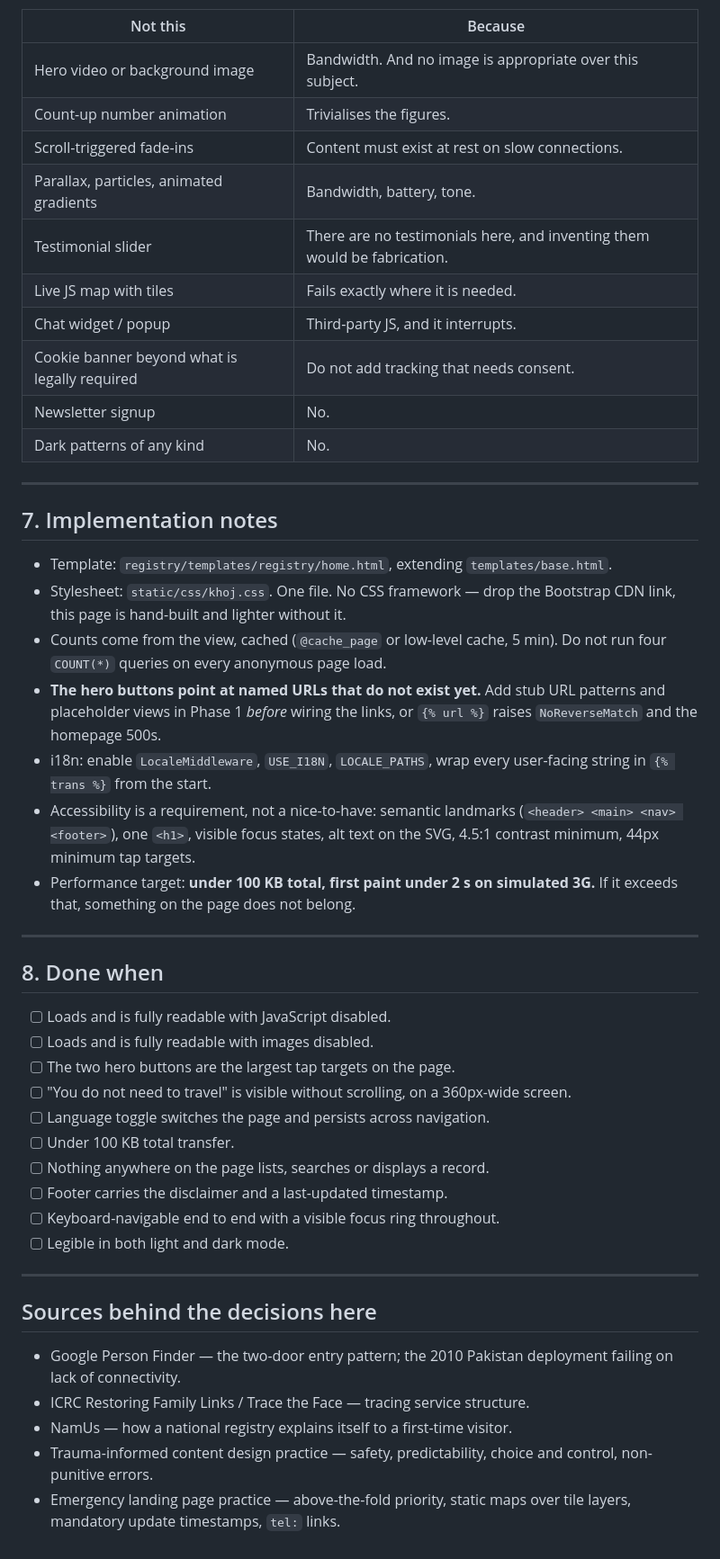
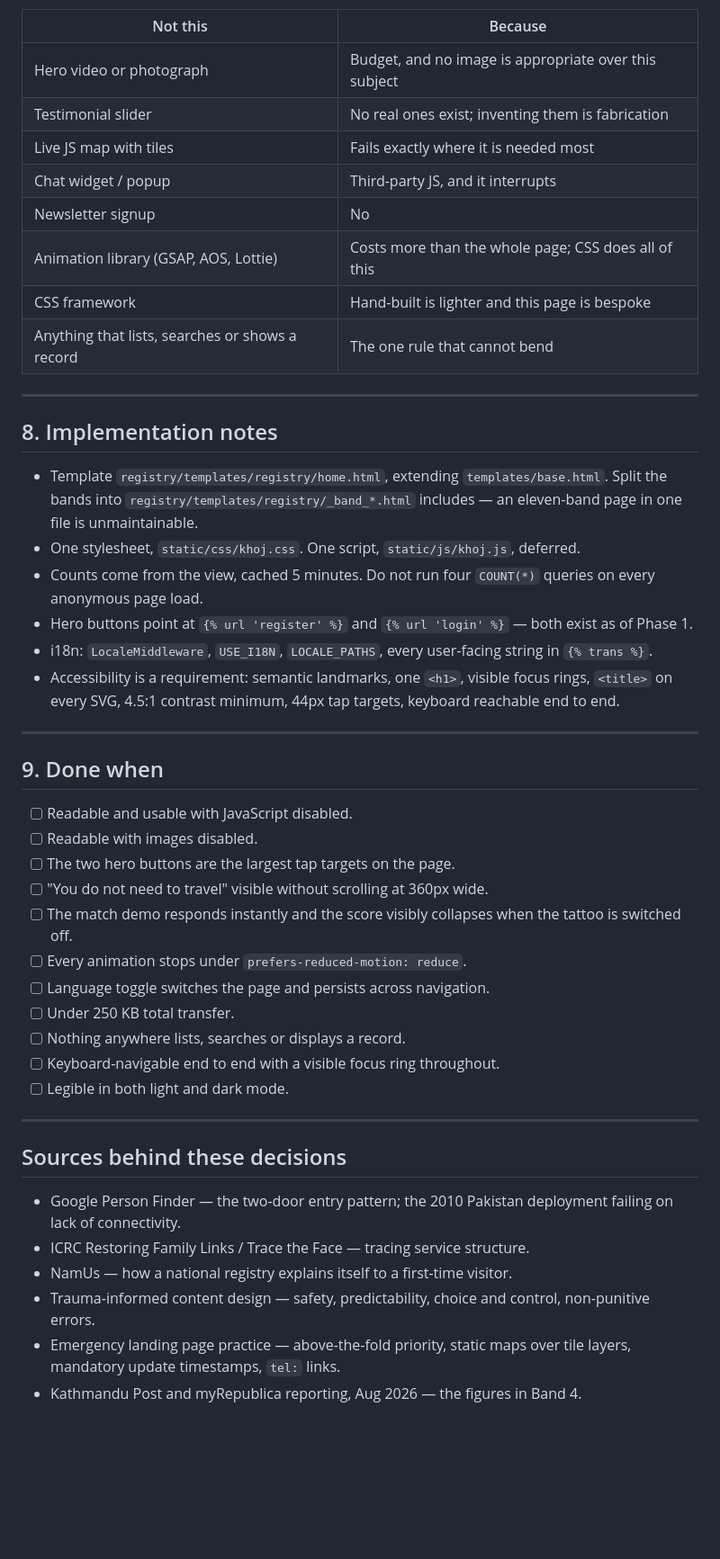
Before and after one commit to CAPTAINlevi12/khoj, a Markdown page: docs/LANDING_PAGE_BRIEF.md, the part around one of its changes. Shown at 90% size. Rendered like a GitHub page; blank space fills up the shorter version.

```diff
--- a/docs/LANDING_PAGE_BRIEF.md
+++ b/docs/LANDING_PAGE_BRIEF.md
@@ -255,61 +358,62 @@ Each of these is a normal good-website feature that is wrong *here*:
 
 | Not this | Because |
 |---|---|
-| Hero video or background image | Bandwidth. And no image is appropriate over this subject. |
-| Count-up number animation | Trivialises the figures. |
-| Scroll-triggered fade-ins | Content must exist at rest on slow connections. |
-| Parallax, particles, animated gradients | Bandwidth, battery, tone. |
-| Testimonial slider | There are no testimonials here, and inventing them would be fabrication. |
-| Live JS map with tiles | Fails exactly where it is needed. |
-| Chat widget / popup | Third-party JS, and it interrupts. |
-| Cookie banner beyond what is legally required | Do not add tracking that needs consent. |
-| Newsletter signup | No. |
-| Dark patterns of any kind | No. |
+| Hero video or photograph | Budget, and no image is appropriate over this subject |
+| Testimonial slider | No real ones exist; inventing them is fabrication |
+| Live JS map with tiles | Fails exactly where it is needed most |
+| Chat widget / popup | Third-party JS, and it interrupts |
+| Newsletter signup | No |
+| Animation library (GSAP, AOS, Lottie) | Costs more than the whole page; CSS does all of this |
+| CSS framework | Hand-built is lighter and this page is bespoke |
+| Anything that lists, searches or shows a record | The one rule that cannot bend |
 
 ---
 
-## 7. Implementation notes
+## 8. Implementation notes
 
-- Template: `registry/templates/registry/home.html`, extending `templates/base.html`.
-- Stylesheet: `static/css/khoj.css`. One file. No CSS framework —
-  drop the Bootstrap CDN link, this page is hand-built and lighter without it.
-- Counts come from the view, cached (`@cache_page` or low-level cache, 5 min).
-  Do not run four `COUNT(*)` queries on every anonymous page load.
-- **The hero buttons point at named URLs that do not exist yet.** Add stub URL
-  patterns and placeholder views in Phase 1 *before* wiring the links, or
-  `{% url %}` raises `NoReverseMatch` and the homepage 500s.
-- i18n: enable `LocaleMiddleware`, `USE_I18N`, `LOCALE_PATHS`, wrap every
-  user-facing string in `{% trans %}` from the start.
-- Accessibility is a requirement, not a nice-to-have: semantic landmarks
-  (`<header> <main> <nav> <footer>`), one `<h1>`, visible focus states, alt text
-  on the SVG, 4.5:1 contrast minimum, 44px minimum tap targets.
-- Performance target: **under 100 KB total, first paint under 2 s on simulated
-  3G.** If it exceeds that, something on the page does not belong.
+- Template `registry/templates/registry/home.html`, extending
+  `templates/base.html`. Split the bands into
+  `registry/templates/registry/_band_*.html` includes — an eleven-band page in
+  one file is unmaintainable.
+- One stylesheet, `static/css/khoj.css`. One script,
+  `static/js/khoj.js`, deferred.
+- Counts come from the view, cached 5 minutes. Do not run four `COUNT(*)`
+  queries on every anonymous page load.
+- Hero buttons point at `{% url 'register' %}` and `{% url 'login' %}` — both
+  exist as of Phase 1.
+- i18n: `LocaleMiddleware`, `USE_I18N`, `LOCALE_PATHS`, every user-facing string
+  in `{% trans %}`.
+- Accessibility is a requirement: semantic landmarks, one `<h1>`, visible focus
+  rings, `<title>` on every SVG, 4.5:1 contrast minimum, 44px tap targets,
+  keyboard reachable end to end.
 
 ---
 
-## 8. Done when
+## 9. Done when
 
-- [ ] Loads and is fully readable with JavaScript disabled.
-- [ ] Loads and is fully readable with images disabled.
+- [ ] Readable and usable with JavaScript disabled.
+- [ ] Readable with images disabled.
 - [ ] The two hero buttons are the largest tap targets on the page.
-- [ ] "You do not need to travel" is visible without scrolling, on a 360px-wide screen.
+- [ ] "You do not need to travel" visible without scrolling at 360px wide.
+- [ ] The match demo responds instantly and the score visibly collapses when the
+      tattoo is switched off.
+- [ ] Every animation stops under `prefers-reduced-motion: reduce`.
 - [ ] Language toggle switches the page and persists across navigation.
-- [ ] Under 100 KB total transfer.
-- [ ] Nothing anywhere on the page lists, searches or displays a record.
-- [ ] Footer carries the disclaimer and a last-updated timestamp.
+- [ ] Under 250 KB total transfer.
+- [ ] Nothing anywhere lists, searches or displays a record.
 - [ ] Keyboard-navigable end to end with a visible focus ring throughout.
 - [ ] Legible in both light and dark mode.
 
 ---
 
-## Sources behind the decisions here
+## Sources behind these decisions
 
 - Google Person Finder — the two-door entry pattern; the 2010 Pakistan
   deployment failing on lack of connectivity.
 - ICRC Restoring Family Links / Trace the Face — tracing service structure.
 - NamUs — how a national registry explains itself to a first-time visitor.
-- Trauma-informed content design practice — safety, predictability, choice and
-  control, non-punitive errors.
+- Trauma-informed content design — safety, predictability, choice and control,
+  non-punitive errors.
 - Emergency landing page practice — above-the-fold priority, static maps over
   tile layers, mandatory update timestamps, `tel:` links.
+- Kathmandu Post and myRepublica reporting, Aug 2026 — the figures in Band 4.
```
Also changed, not shown: other parts of docs/LANDING_PAGE_BRIEF.md (+240 -137 lines).
